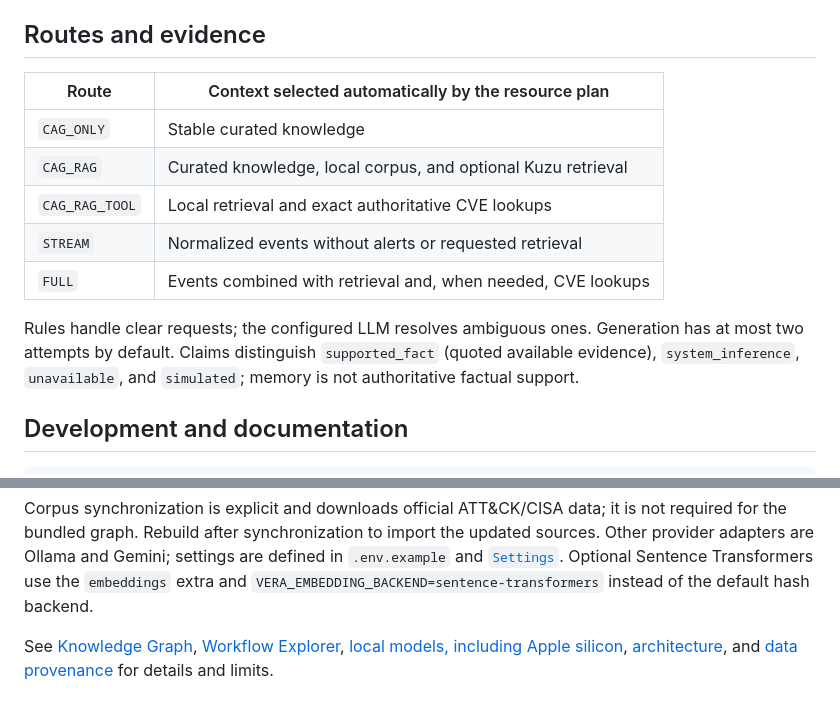
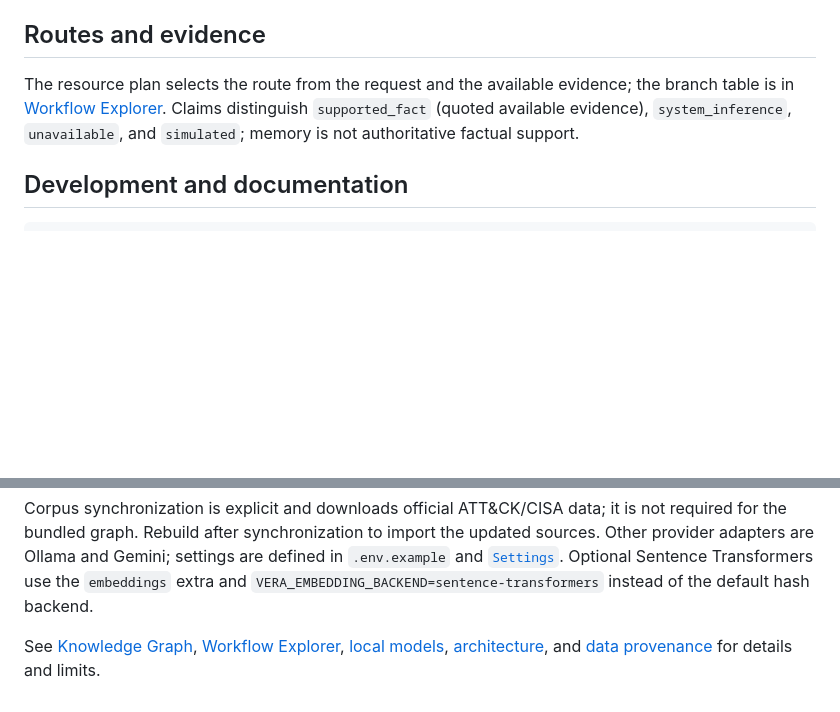
Before and after one commit to danterolle/vera, a Markdown page: README.md, 2 parts joined by grey strips. Rendered like a GitHub page; blank space fills up the shorter version.

Commit message:
docs: consolidate local model and route documentation

```diff
--- a/README.md
+++ b/README.md
@@ -172,17 +172,10 @@ uv run --extra knowledge-graph python scripts/check-local-model.py
 
 ## Routes and evidence
 
-| Route | Context selected automatically by the resource plan |
-| --- | --- |
-| `CAG_ONLY` | Stable curated knowledge |
-| `CAG_RAG` | Curated knowledge, local corpus, and optional Kuzu retrieval |
-| `CAG_RAG_TOOL` | Local retrieval and exact authoritative CVE lookups |
-| `STREAM` | Normalized events without alerts or requested retrieval |
-| `FULL` | Events combined with retrieval and, when needed, CVE lookups |
-
-Rules handle clear requests; the configured LLM resolves ambiguous ones. Generation has at
-most two attempts by default. Claims distinguish `supported_fact` (quoted available evidence),
-`system_inference`, `unavailable`, and `simulated`; memory is not authoritative factual support.
+The resource plan selects the route from the request and the available evidence; the branch
+table is in [Workflow Explorer](docs/workflow-explorer.md#reading-the-workflow). Claims
+distinguish `supported_fact` (quoted available evidence), `system_inference`, `unavailable`,
+and `simulated`; memory is not authoritative factual support.
 
 ## Development and documentation
 
@@ -201,5 +194,5 @@ Other provider adapters are Ollama and Gemini; settings are defined in `.env.exa
 and `VERA_EMBEDDING_BACKEND=sentence-transformers` instead of the default hash backend.
 
 See [Knowledge Graph](docs/knowledge-graph.md), [Workflow Explorer](docs/workflow-explorer.md),
-[local models, including Apple silicon](docs/local-model.md), [architecture](docs/architecture.md), and
+[local models](docs/local-model.md), [architecture](docs/architecture.md), and
 [data provenance](docs/data-provenance.md) for details and limits.
```
Also changed, not shown: docs/local-model.md (+24 -38 lines).
